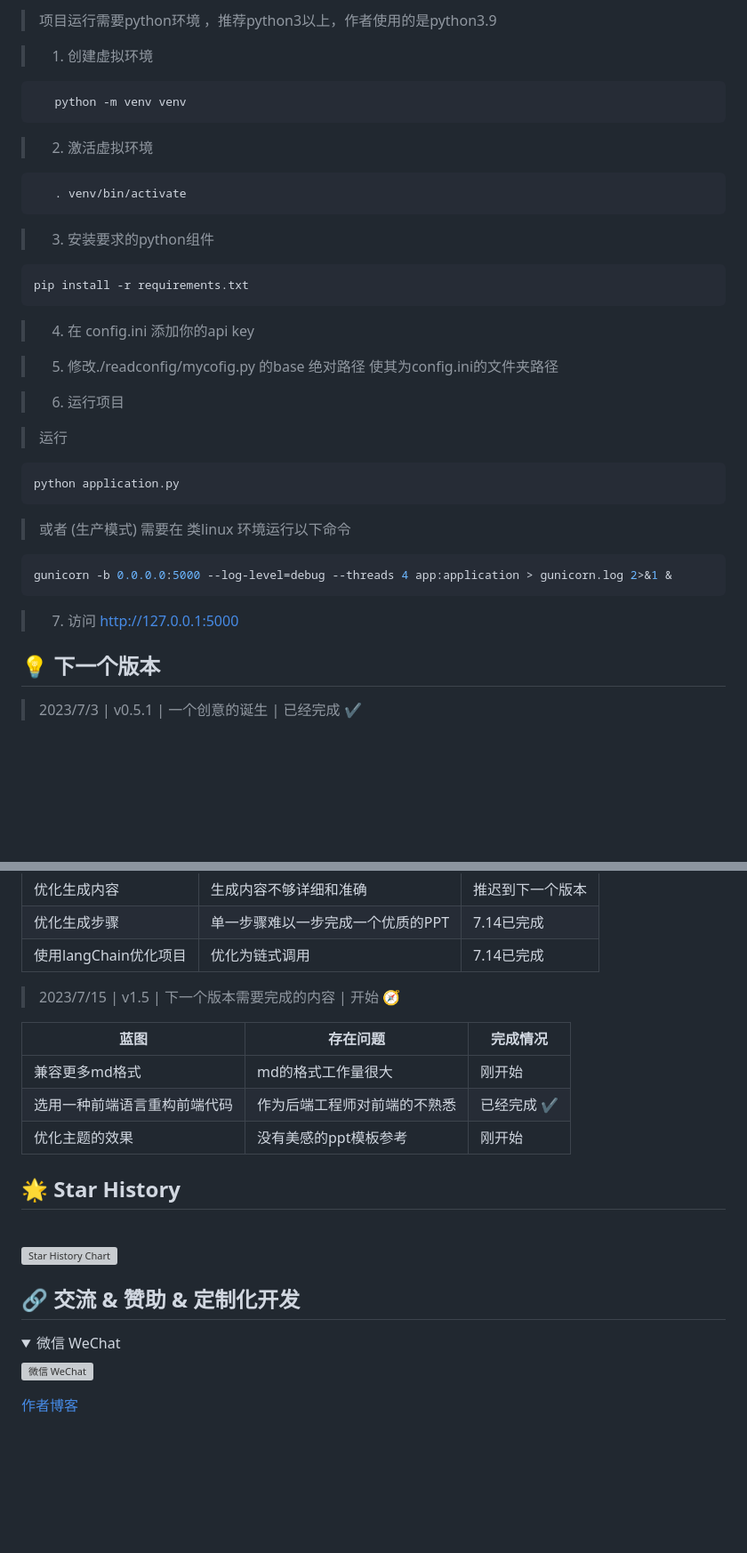
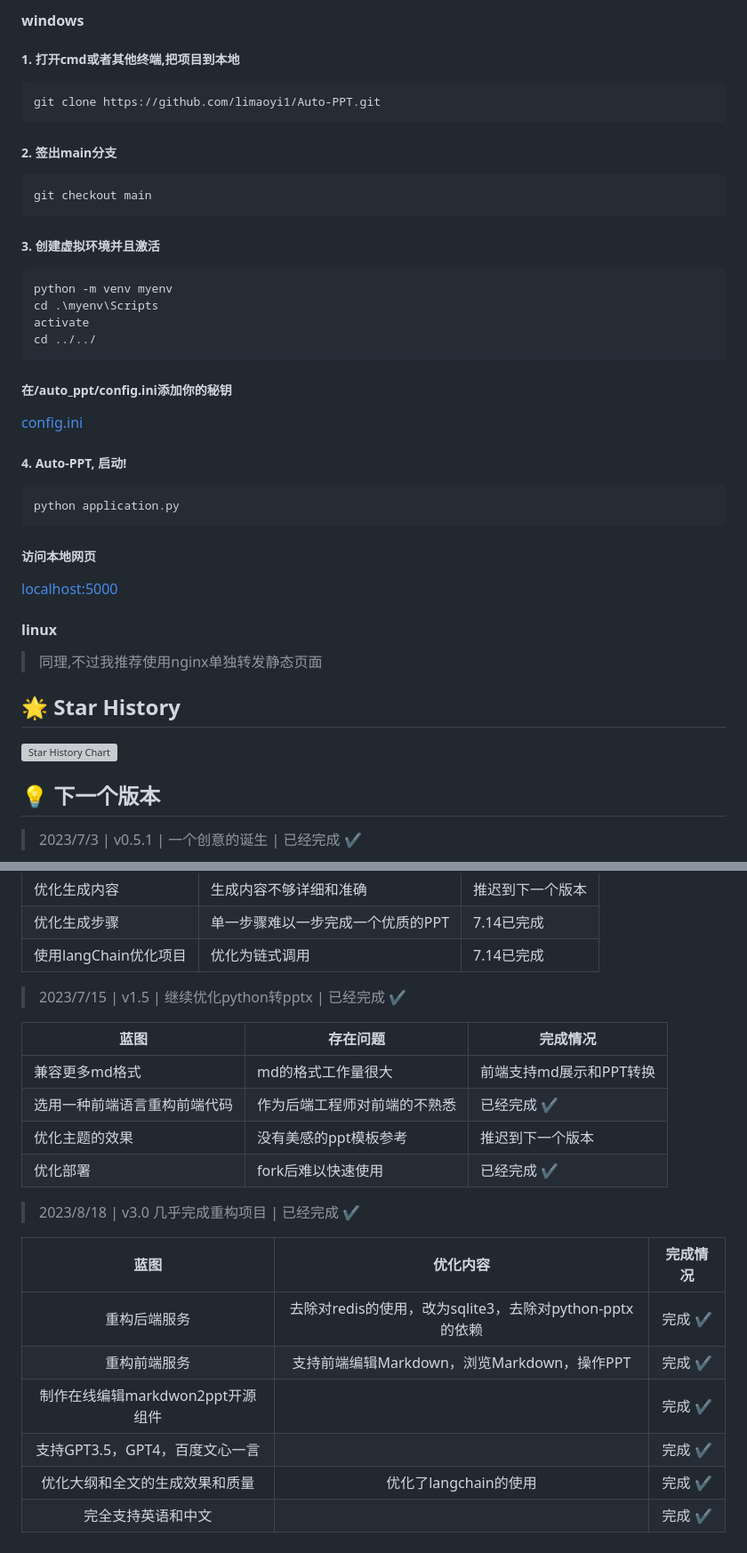
Before and after one commit to limaoyi1/Auto-PPT, a Markdown page: Readme.md, 2 parts joined by grey strips. Shown: that part at 89% size. GitHub-like rendering; folded sections open; blank space fills up the shorter version; grey boxes are pictures that could not be loaded.

````diff
--- a/Readme.md
+++ b/Readme.md
@@ -68,42 +87,37 @@
 
-> 项目运行需要python环境 ，推荐python3以上，作者使用的是python3.9
+#### windows
+##### 1. 打开cmd或者其他终端,把项目到本地
+```bash
+git clone https://github.com/limaoyi1/Auto-PPT.git
+```
+##### 2. 签出main分支
+```bash
+git checkout main
+```
+##### 3. 创建虚拟环境并且激活
+```bash
+python -m venv myenv
+cd .\myenv\Scripts
+activate
+cd ../../
+```
+##### 在/auto_ppt/config.ini添加你的秘钥
+[config.ini](./auto_ppt/config.ini)
 
-> 1. 创建虚拟环境
-
-```bash
-   python -m venv venv
-```
-
-> 2. 激活虚拟环境
-
-```bash
-   . venv/bin/activate
-```
-
-> 3. 安装要求的python组件
-
-```bash
-pip install -r requirements.txt
-```
-
-> 4. 在 config.ini 添加你的api key
-
-> 5. 修改./readconfig/mycofig.py 的base 绝对路径 使其为config.ini的文件夹路径
-
-> 6. 运行项目
-
-> 运行
+##### 4. Auto-PPT, 启动!
 ```bash
 python application.py
 ```
+##### 访问本地网页
+[localhost:5000](http://localhost:5000/)
 
-> 或者 (生产模式) 需要在 类linux 环境运行以下命令
+#### linux
+> 同理,不过我推荐使用nginx单独转发静态页面
 
-```bash
-gunicorn -b 0.0.0.0:5000 --log-level=debug --threads 4 app:application > gunicorn.log 2>&1 &
-```
+## 🌟 Star History
 
-> 7. 访问 http://127.0.0.1:5000
+[![Star History Chart](https://api.star-history.com/svg?repos=limaoyi1/Auto_PPT&type=Timeline)](https://star-history.com/#limaoyi1/Auto_PPT&Timeline)
+
 
 ## 💡 下一个版本
 
@@ -125,29 +139,24 @@ gunicorn -b 0.0.0.0:5000 --log-level=debug --threads 4 app:application > gunicor
 | 优化生成步骤          | 单一步骤难以一步完成一个优质的PPT | 7.14已完成  |
 | 使用langChain优化项目 | 优化为链式调用            | 7.14已完成  |
 
+> 2023/7/15 | v1.5 | 继续优化python转pptx | 已经完成 ✔
+>
 
-> 2023/7/15 | v1.5 | 下一个版本需要完成的内容 | 开始 🧭
+| 蓝图             | 存在问题           | 完成情况           |
+|----------------|----------------|----------------|
+| 兼容更多md格式       | md的格式工作量很大     | 前端支持md展示和PPT转换 |
+| 选用一种前端语言重构前端代码 | 作为后端工程师对前端的不熟悉 | 已经完成 ✔         |
+| 优化主题的效果        | 没有美感的ppt模板参考   | 推迟到下一个版本       |
+| 优化部署           | fork后难以快速使用    | 已经完成 ✔         |
+
+> 2023/8/18 | v3.0 几乎完成重构项目 | 已经完成 ✔
 >
-| 蓝图             | 存在问题           | 完成情况   |
-|----------------|----------------|--------|
-| 兼容更多md格式       | md的格式工作量很大     | 刚开始    |
-| 选用一种前端语言重构前端代码 | 作为后端工程师对前端的不熟悉 | 已经完成 ✔ |
-| 优化主题的效果        | 没有美感的ppt模板参考   | 刚开始    |
 
-## 🌟 Star History
-
-<br>
-
-[![Star History Chart](https://api.star-history.com/svg?repos=limaoyi1/Auto_PPT&type=Timeline)](https://star-history.com/#limaoyi1/Auto_PPT&Timeline)
-
-</br>
-
-## 🔗 交流 & 赞助 & 定制化开发
-
-<details>
-  <summary>微信 WeChat</summary>
-
-  ![微信 WeChat](pptx_static/static/img3.png)
-</details>
-
-[作者博客](http://www.limaoyi.top/)
+|           蓝图           |                  优化内容                   | 完成情况 |
+|:----------------------:|:---------------------------------------:|:----:|
+|         重构后端服务         | 去除对redis的使用，改为sqlite3，去除对python-pptx的依赖 | 完成 ✔ |
+|         重构前端服务         |     支持前端编辑Markdown，浏览Markdown，操作PPT     | 完成 ✔ |
+| 制作在线编辑markdwon2ppt开源组件 |                                         | 完成 ✔ |
+|  支持GPT3.5，GPT4，百度文心一言  |                                         | 完成 ✔ |
+|    优化大纲和全文的生成效果和质量     |             优化了langchain的使用             | 完成 ✔ |
+|       完全支持英语和中文        |                                         | 完成 ✔ |
````
Also changed, not shown: other parts of Readme.md (+41 -22 lines), README_en.md (added, +162 -0 lines), static/lmy_jz.jpg (added), static/lmy_wx.jpg (added), static/ql_0825.jpg (added).
